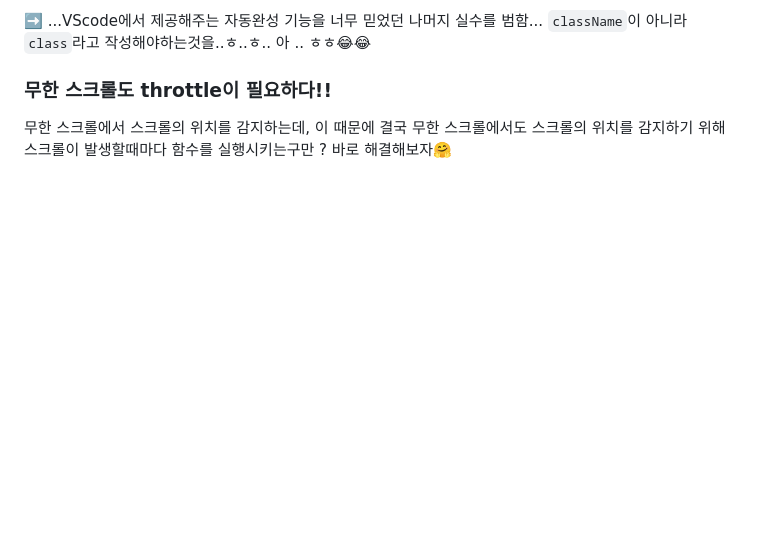
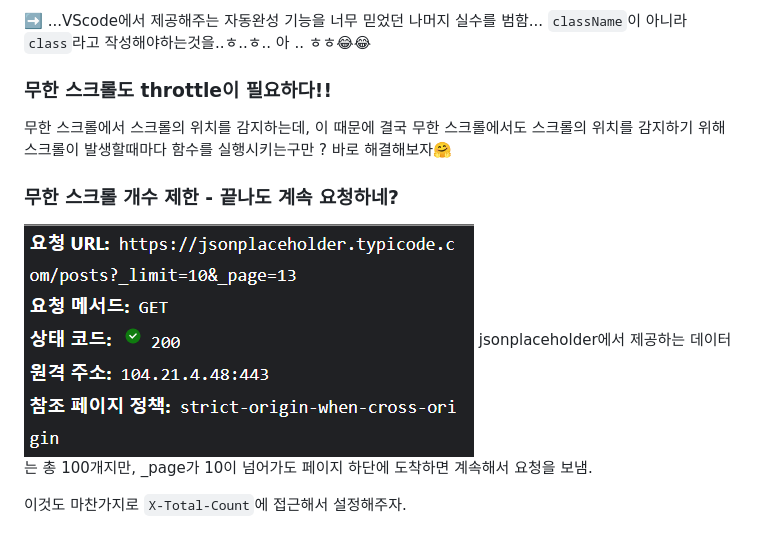
Before and after one commit to uiseop/JS_Advance, a Markdown page: InfiniteScroll/readme.md, the part around the change. Rendered like a GitHub page; pictures changed too: InfiniteScroll/images/response.png (added); blank space fills up the shorter version.

Commit message:
x-total-count를 통해 마지막 호출 제한

```diff
--- a/InfiniteScroll/readme.md
+++ b/InfiniteScroll/readme.md
@@ -48,3 +48,9 @@ const loadPost = async () => {
 
 ### 무한 스크롤도 throttle이 필요하다!!
 무한 스크롤에서 스크롤의 위치를 감지하는데, 이 때문에 결국 무한 스크롤에서도 스크롤의 위치를 감지하기 위해 스크롤이 발생할때마다 함수를 실행시키는구만 ? 바로 해결해보자🤗
+
+### 무한 스크롤 개수 제한 - 끝나도 계속 요청하네?
+![개수 제한](./images/response.png)
+jsonplaceholder에서 제공하는 데이터는 총 100개지만, _page가 10이 넘어가도 페이지 하단에 도착하면 계속해서 요청을 보냄.
+
+이것도 마찬가지로 `X-Total-Count`에 접근해서 설정해주자.
```
Also changed, not shown: 1 other file.
